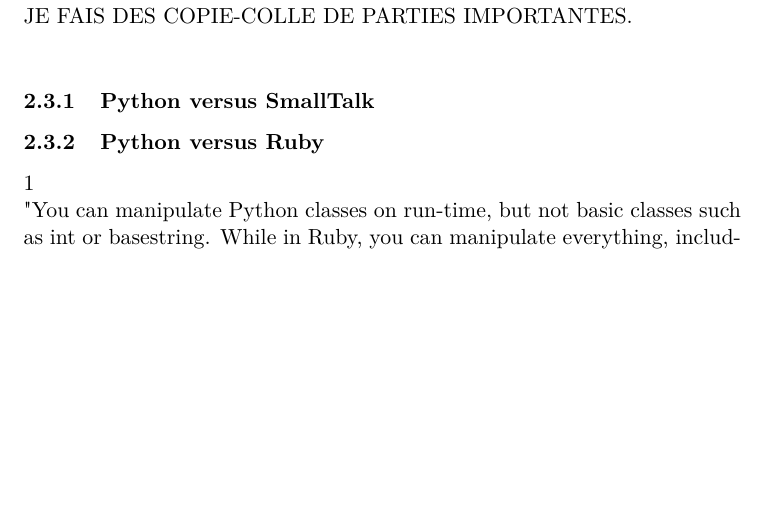
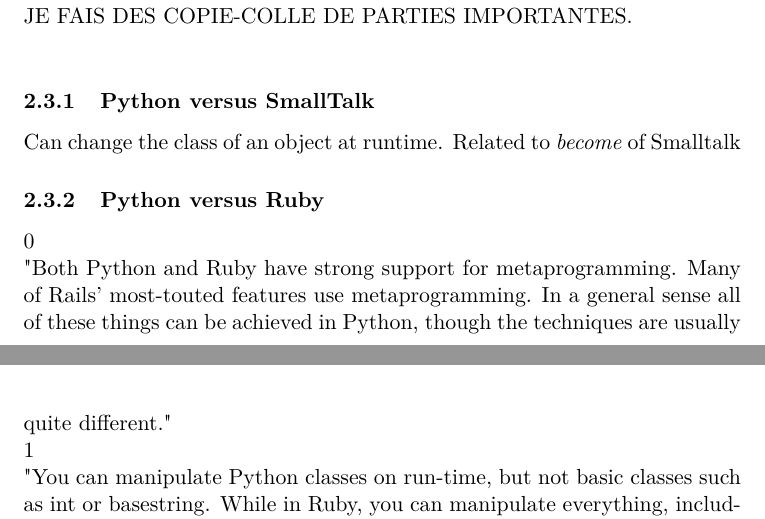
Before and after one commit to Rom2BE/LSINF2335, a LaTeX document (Python/capron_marchal.tex, which reads Python/Reflective.tex): part of page 11 of 13 before the commit and two parts of pages 11 and 12 of 14 after it, the two joined at a grey line, cut so that both start at the same text, the shorter picture padded with empty space. Compiled offline with pdfLaTeX.

Commit message:
python-ruby

```diff
--- a/Python/Reflective.tex
+++ b/Python/Reflective.tex
@@ -157,8 +157,12 @@
 SOIT ON FAIT QUESTION PAR QUESTION, SOIT ON FAIT PAR LANGAGE.\\
 JE FAIS DES COPIE-COLLE DE PARTIES IMPORTANTES.\\
 \subsubsection{Python versus SmallTalk}
+Can change the class of an object at runtime. Related to \emph{become} of Smalltalk
 
 \subsubsection{Python versus Ruby}
+0\\
+"Both Python and Ruby have strong support for metaprogramming.
+Many of Rails' most-touted features use metaprogramming. In a general sense all of these things can be achieved in Python, though the techniques are usually quite different."\\
 1\\
 "You can manipulate Python classes on run-time, but not basic classes such as int or basestring. While in Ruby, you can manipulate everything, including replacing/adding methods inside Integer or String."\\
 2\\
```
Also changed, not shown: Python/capron_marchal.pdf.
